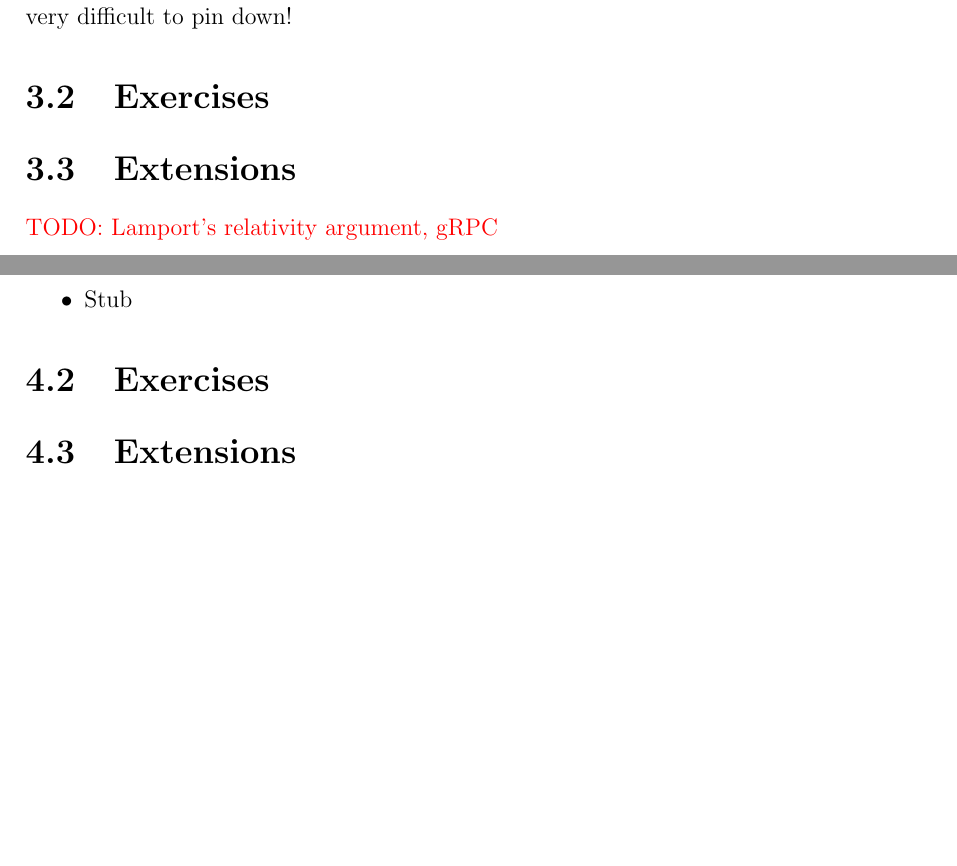
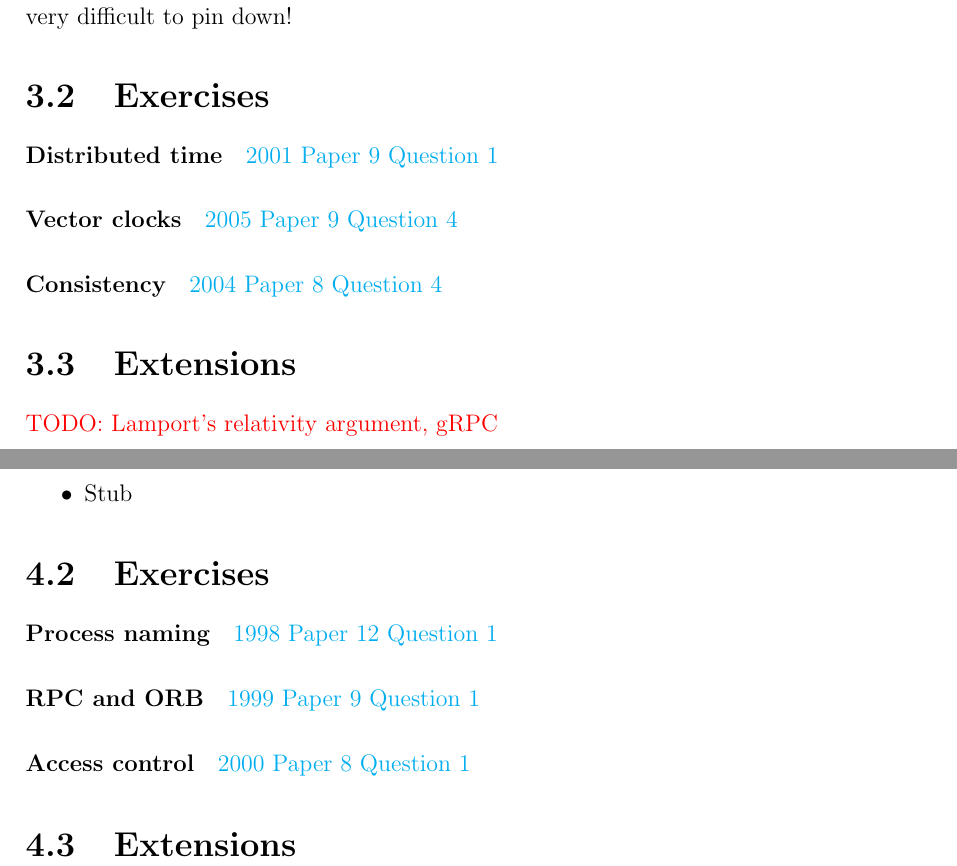
Before and after one commit to NotARealMike/CDS-Exercises, a LaTeX thesis (CDS-Exercises.tex): two parts of pages 12 and 13 of 14, joined at a grey line, cut so that both start at the same text, the shorter picture padded with empty space. Compiled offline with pdfLaTeX.

Commit message:
Add exercise sections.

```diff
--- a/CDS-Exercises.tex
+++ b/CDS-Exercises.tex
@@ -616,6 +632,17 @@ Lastly, enjoy learning through these questions!
 
 \section{Exercises}
 
+\question{Distributed
+  time}{\href{https://www.cl.cam.ac.uk/teaching/exams/pastpapers/y2001p9q1.pdf}{2001
+    Paper 9 Question 1}}
+
+\question{Vector
+  clocks}{\href{https://www.cl.cam.ac.uk/teaching/exams/pastpapers/y2005p9q4.pdf}{2005
+    Paper 9 Question 4}}
+
+\question{Consistency}{\href{https://www.cl.cam.ac.uk/teaching/exams/pastpapers/y2004p8q4.pdf}{2004
+    Paper 8 Question 4}}
+
 \section{Extensions}
 
 \todo{Lamport's relativity argument, gRPC}
@@ -634,6 +661,18 @@ Lastly, enjoy learning through these questions!
 
 \section{Exercises}
 
+\question{Process
+  naming}{\href{https://www.cl.cam.ac.uk/teaching/exams/pastpapers/y1998p12q1.pdf}{1998
+    Paper 12 Question 1}}
+
+\question{RPC and
+  ORB}{\href{https://www.cl.cam.ac.uk/teaching/exams/pastpapers/y1999p9q1.pdf}{1999
+    Paper 9 Question 1}}
+
+\question{Access
+  control}{\href{https://www.cl.cam.ac.uk/teaching/exams/pastpapers/y2000p8q1.pdf}{2000
+    Paper 8 Question 1}}
+
 \section{Extensions}
 
 \bibliographystyle{apalike}
```
Also changed, not shown: CDS-Exercises.pdf, CDS-Exercises.tex (16 more changed lines).
